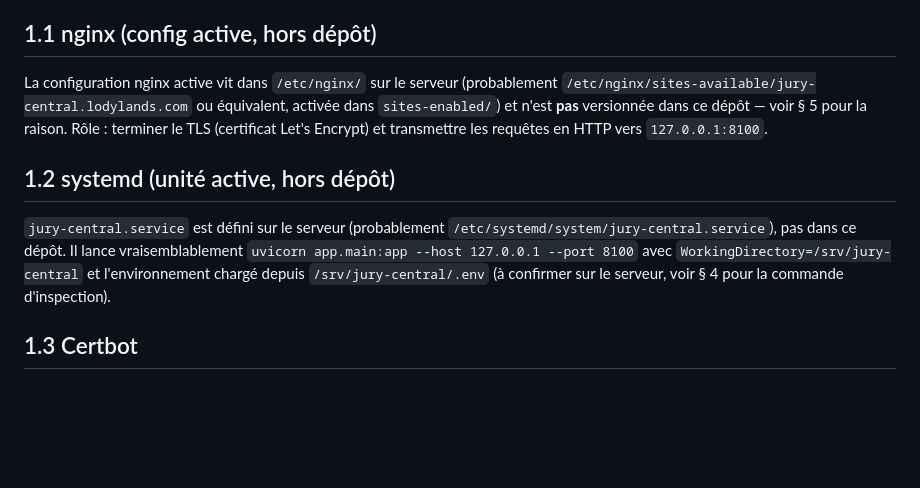
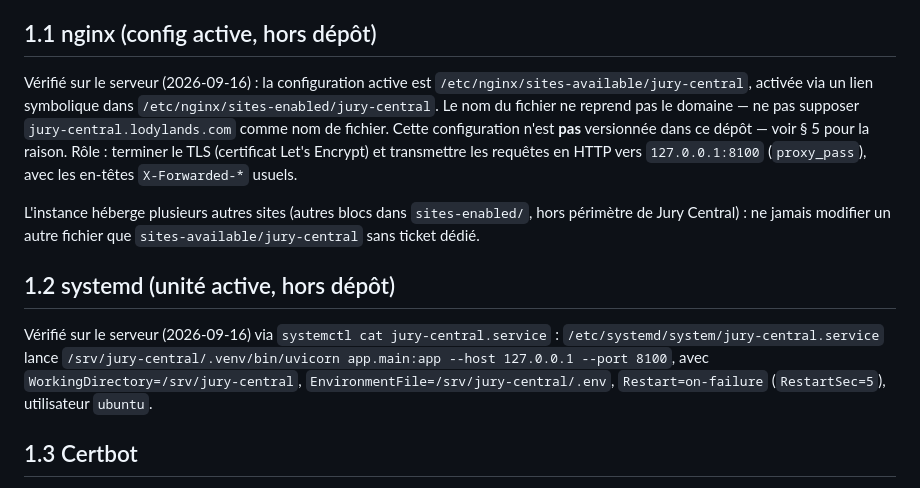
Before and after one commit to ReC82/jury-central, a Markdown page: docs/deployment_staging.md, the part around the change. Rendered like a GitHub page; blank space fills up the shorter version.

Commit message:
docs: corriger les chemins staging vérifiés (#6)
La première exécution réelle de scripts/deploy_staging.sh contre le
staging a révélé que le nom du fichier nginx documenté au § 1.1 de
docs/deployment_staging.md ("probablement jury-central.lodylands.com")
ne correspondait pas au fichier réel : /etc/nginx/sites-available/jury-central
(sans le domaine dans le nom), activé via sites-enabled/jury-central.

Confirme et fige aussi la définition systemd (§ 1.2), vérifiée mot pour
mot via `systemctl cat jury-central.service` (ExecStart, WorkingDirectory,
EnvironmentFile, Restart) — plus besoin de la mention "à confirmer".

Aucune modification de code, de script ou de configuration serveur.
pytest -q toujours vert (142 passed).

Refs #6

Co-authored-by: Claude Sonnet 5 <noreply@anthropic.com>

```diff
--- a/docs/deployment_staging.md
+++ b/docs/deployment_staging.md
@@ -47,19 +47,25 @@ d'installation initiale.
 
 ## 1.1 nginx (config active, hors dépôt)
 
-La configuration nginx active vit dans `/etc/nginx/` sur le serveur (probablement
-`/etc/nginx/sites-available/jury-central.lodylands.com` ou équivalent, activée dans
-`sites-enabled/`) et n'est **pas** versionnée dans ce dépôt — voir § 5 pour la raison.
-Rôle : terminer le TLS (certificat Let's Encrypt) et transmettre les requêtes en HTTP vers
-`127.0.0.1:8100`.
+Vérifié sur le serveur (2026-09-16) : la configuration active est
+`/etc/nginx/sites-available/jury-central`, activée via un lien symbolique dans
+`/etc/nginx/sites-enabled/jury-central`. Le nom du fichier ne reprend pas le domaine — ne
+pas supposer `jury-central.lodylands.com` comme nom de fichier. Cette configuration n'est
+**pas** versionnée dans ce dépôt — voir § 5 pour la raison. Rôle : terminer le TLS
+(certificat Let's Encrypt) et transmettre les requêtes en HTTP vers `127.0.0.1:8100`
+(`proxy_pass`), avec les en-têtes `X-Forwarded-*` usuels.
+
+L'instance héberge plusieurs autres sites (autres blocs dans `sites-enabled/`, hors
+périmètre de Jury Central) : ne jamais modifier un autre fichier que
+`sites-available/jury-central` sans ticket dédié.
 
 ## 1.2 systemd (unité active, hors dépôt)
 
-`jury-central.service` est défini sur le serveur (probablement
-`/etc/systemd/system/jury-central.service`), pas dans ce dépôt. Il lance vraisemblablement
-`uvicorn app.main:app --host 127.0.0.1 --port 8100` avec `WorkingDirectory=/srv/jury-central`
-et l'environnement chargé depuis `/srv/jury-central/.env` (à confirmer sur le serveur, voir
-§ 4 pour la commande d'inspection).
+Vérifié sur le serveur (2026-09-16) via `systemctl cat jury-central.service` :
+`/etc/systemd/system/jury-central.service` lance
+`/srv/jury-central/.venv/bin/uvicorn app.main:app --host 127.0.0.1 --port 8100`, avec
+`WorkingDirectory=/srv/jury-central`, `EnvironmentFile=/srv/jury-central/.env`,
+`Restart=on-failure` (`RestartSec=5`), utilisateur `ubuntu`.
 
 ## 1.3 Certbot
 
```
Also changed, not shown: docs/changelog.md (+18 -0 lines).
